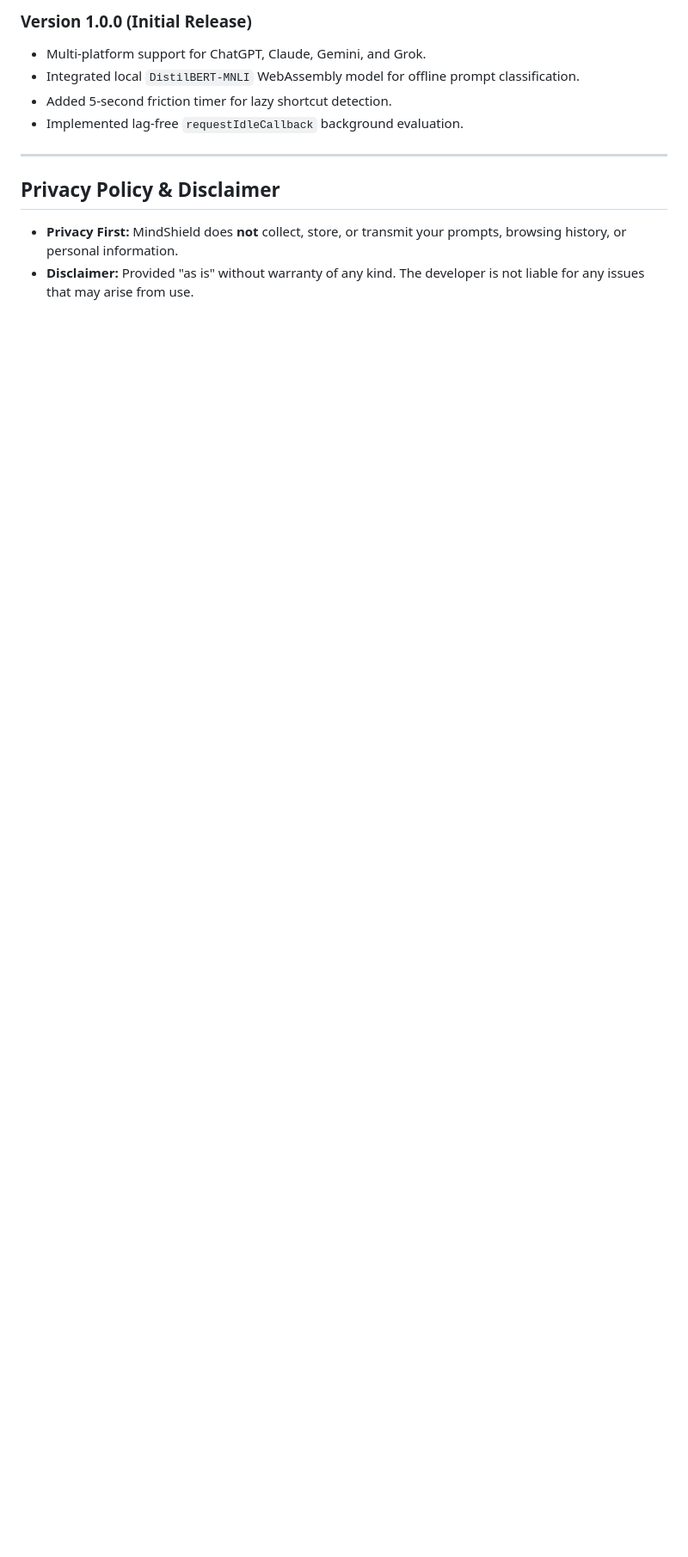
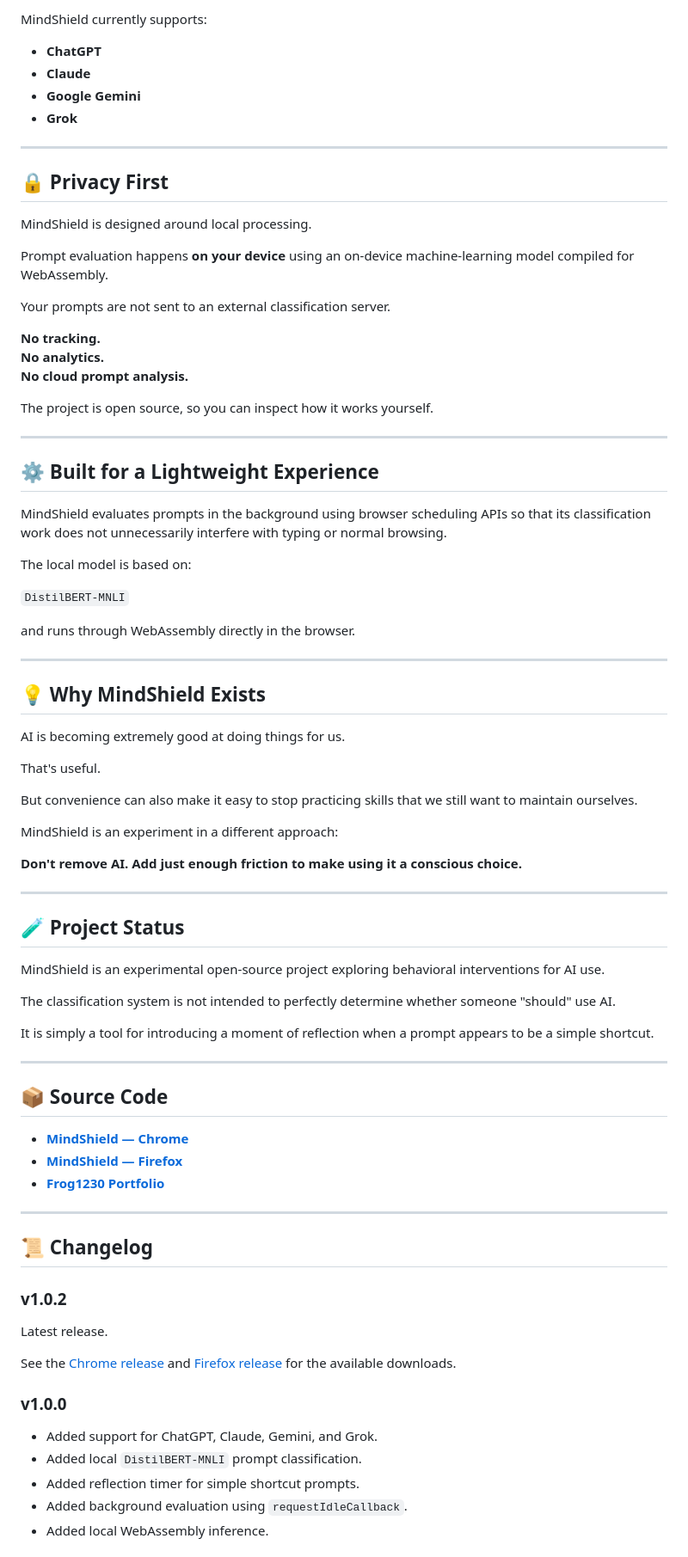
Before and after one commit to fluryjanis/Mind-Shield, a Markdown page: README.md, the part around one of its changes. Shown at 86% size. GitHub-like rendering; blank space fills up the shorter version.

```diff
--- a/README.md
+++ b/README.md
@@ -51,13 +85,86 @@ We often default to asking AI for simple answers we could easily compute, recall
 
-### Version 1.0.0 (Initial Release)
-* Multi-platform support for ChatGPT, Claude, Gemini, and Grok.
-* Integrated local `DistilBERT-MNLI` WebAssembly model for offline prompt classification.
-* Added 5-second friction timer for lazy shortcut detection.
-* Implemented lag-free `requestIdleCallback` background evaluation.
+MindShield currently supports:
+
+- **ChatGPT**
+- **Claude**
+- **Google Gemini**
+- **Grok**
 
 ---
 
-##  Privacy Policy & Disclaimer
+## 🔒 Privacy First
 
-* **Privacy First:** MindShield does **not** collect, store, or transmit your prompts, browsing history, or personal information.
-* **Disclaimer:** Provided "as is" without warranty of any kind. The developer is not liable for any issues that may arise from use.
+MindShield is designed around local processing.
+
+Prompt evaluation happens **on your device** using an on-device machine-learning model compiled for WebAssembly.
+
+Your prompts are not sent to an external classification server.
+
+**No tracking.
+No analytics.
+No cloud prompt analysis.**
+
+The project is open source, so you can inspect how it works yourself.
+
+---
+
+## ⚙️ Built for a Lightweight Experience
+
+MindShield evaluates prompts in the background using browser scheduling APIs so that its classification work does not unnecessarily interfere with typing or normal browsing.
+
+The local model is based on:
+
+`DistilBERT-MNLI`
+
+and runs through WebAssembly directly in the browser.
+
+---
+
+## 💡 Why MindShield Exists
+
+AI is becoming extremely good at doing things for us.
+
+That's useful.
+
+But convenience can also make it easy to stop practicing skills that we still want to maintain ourselves.
+
+MindShield is an experiment in a different approach:
+
+**Don't remove AI. Add just enough friction to make using it a conscious choice.**
+
+---
+
+## 🧪 Project Status
+
+MindShield is an experimental open-source project exploring behavioral interventions for AI use.
+
+The classification system is not intended to perfectly determine whether someone "should" use AI.
+
+It is simply a tool for introducing a moment of reflection when a prompt appears to be a simple shortcut.
+
+---
+
+## 📦 Source Code
+
+- **[MindShield — Chrome](https://github.com/fluryjanis/Mind-Shield)**
+- **[MindShield — Firefox](https://github.com/fluryjanis/Mind-Shield-Firefox)**
+- **[Frog1230 Portfolio](https://fluryjanis.github.io/frog1230.github.io/)**
+
+---
+
+## 📜 Changelog
+
+### v1.0.2
+
+Latest release.
+
+See the [Chrome release](https://github.com/fluryjanis/Mind-Shield/releases/tag/v1.0.2) and [Firefox release](https://github.com/fluryjanis/Mind-Shield-Firefox/releases/tag/v1.0.2) for the available downloads.
+
+### v1.0.0
+
+- Added support for ChatGPT, Claude, Gemini, and Grok.
+- Added local `DistilBERT-MNLI` prompt classification.
+- Added reflection timer for simple shortcut prompts.
+- Added background evaluation using `requestIdleCallback`.
+- Added local WebAssembly inference.
+
```
Also changed, not shown: other parts of README.md (+68 -27 lines).
